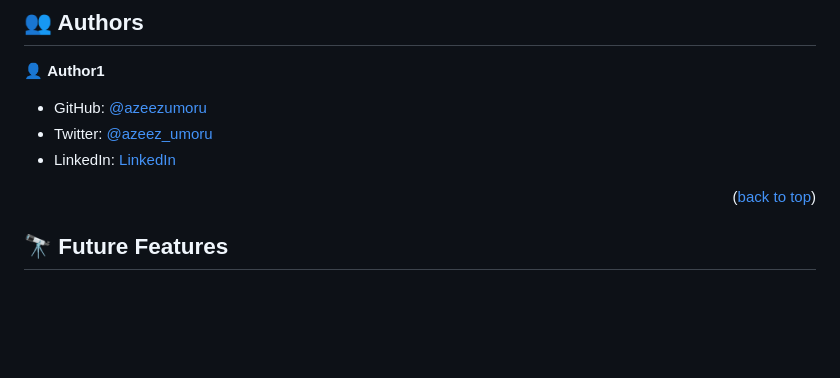
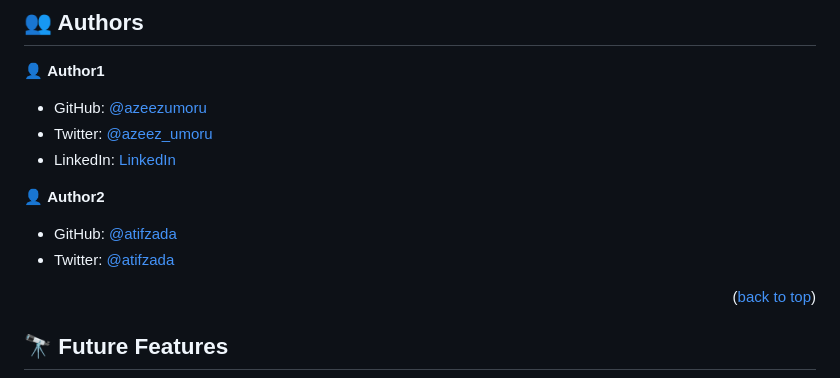
Before and after one commit to azeezumoru/Abdul-portfolio, a Markdown page: README.md, the part around the change. GitHub-like rendering; blank space fills up the shorter version.

Commit message:
Updated my README.md file

```diff
--- a/README.md
+++ b/README.md
@@ -123,6 +123,10 @@ https://azeezumoru.github.io/Abdul-portfolio/
 - Twitter: [@azeez_umoru](https://twitter.com/azeez_umoru)
 - LinkedIn: [LinkedIn](linkedin.com/in/umoru-abdul-azeez-527921194)
 
+👤 **Author2**
+- GitHub: [@atifzada](https://github.com/Atifzada)
+- Twitter: [@atifzada](https://twitter.com/atifzada04)
+
 
 <p align="right">(<a href="#readme-top">back to top</a>)</p>
 
```
